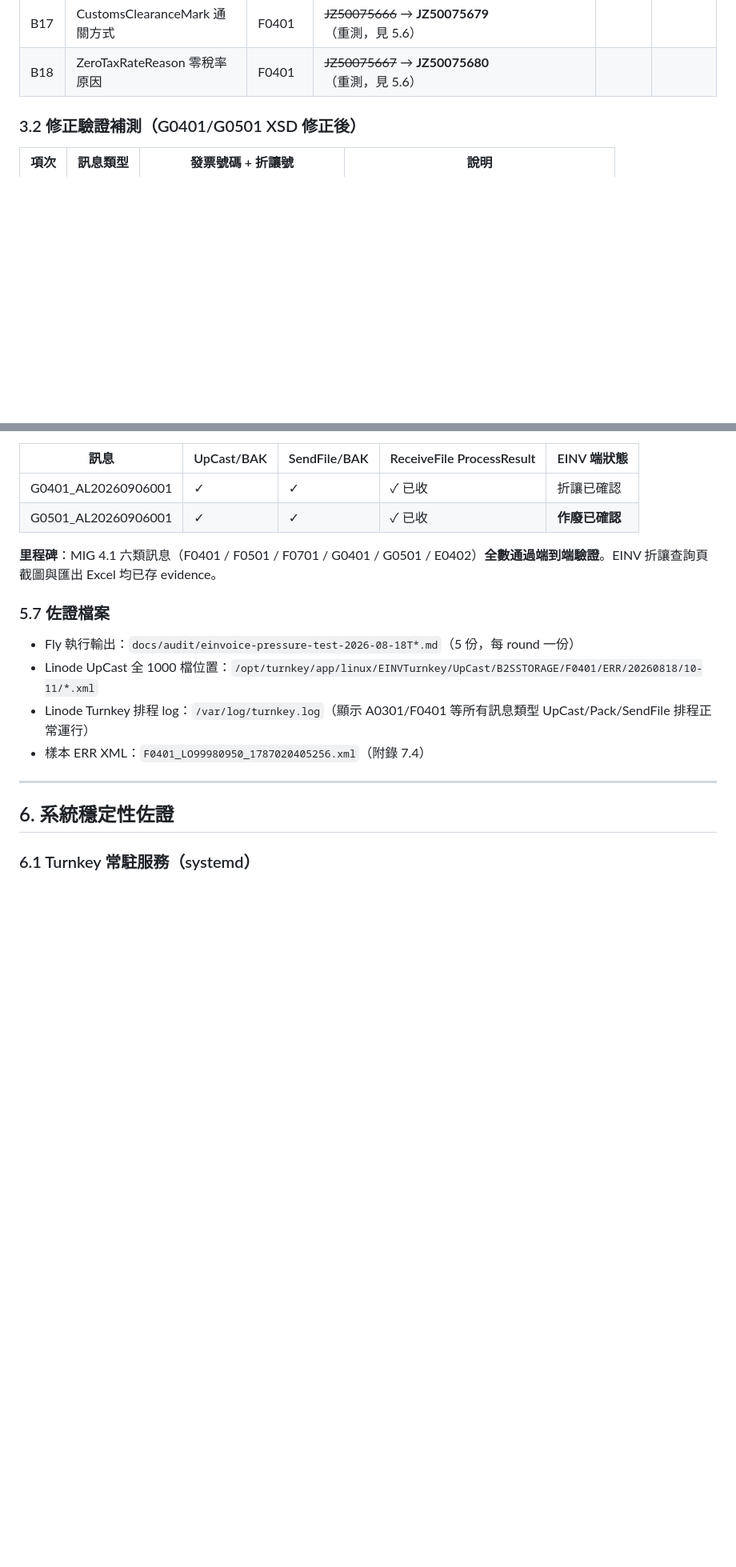
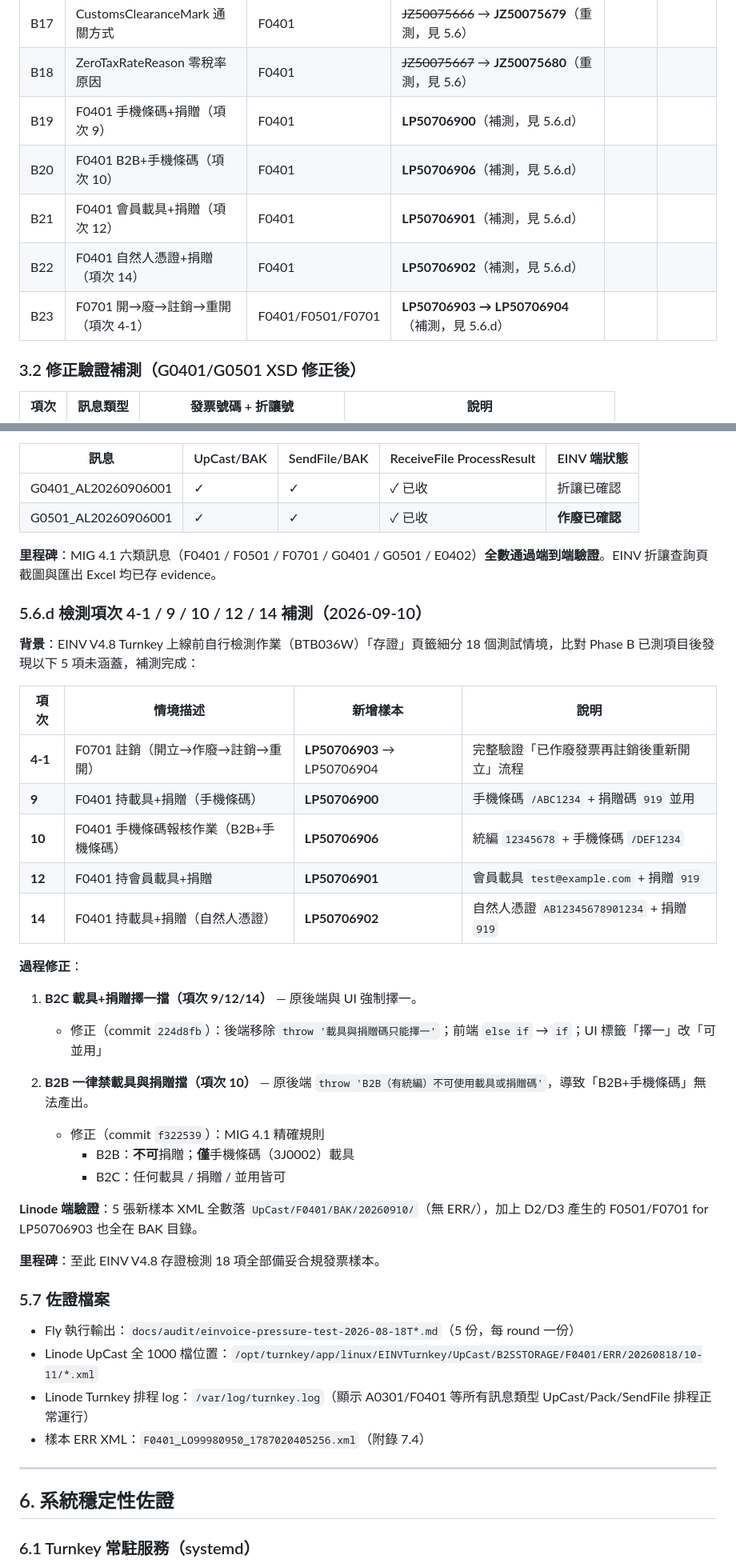
Before and after one commit to hsuentung-sketch/tu33, a Markdown page: docs/einvoice-cert-report/README.md, 2 parts joined by grey strips. Shown at 80% size. Rendered like a GitHub page; blank space fills up the shorter version.

Commit message:
docs(einvoice): 加 5.6.d 補測 5 項 (項次 4-1/9/10/12/14) + 3.1 表 B19-B23
補測 5 個 EINV 檢測情境:
- 項次 4-1 開→廢→註銷→重開: LP50706903 → LP50706904
- 項次 9 手機條碼+捐贈: LP50706900
- 項次 10 B2B+手機條碼: LP50706906
- 項次 12 會員載具+捐贈: LP50706901
- 項次 14 自然人憑證+捐贈: LP50706902

過程修正 2 個 commit:
- 224d8fb 載具+捐贈可並用 (B2C)
- f322539 B2B+手機條碼可用 (項次 10)

至此 EINV V4.8 存證檢測 18 項全數備妥合規發票樣本

```diff
--- a/docs/einvoice-cert-report/README.md
+++ b/docs/einvoice-cert-report/README.md
@@ -119,6 +119,11 @@
 | B16 | MainRemark 主備註 | F0401 | JZ50075665 | <!-- TODO --> | <!-- TODO --> |
 | B17 | CustomsClearanceMark 通關方式 | F0401 | ~~JZ50075666~~ → **JZ50075679**（重測，見 5.6）| <!-- TODO --> | <!-- TODO --> |
 | B18 | ZeroTaxRateReason 零稅率原因 | F0401 | ~~JZ50075667~~ → **JZ50075680**（重測，見 5.6）| <!-- TODO --> | <!-- TODO --> |
+| B19 | F0401 手機條碼+捐贈（項次 9）| F0401 | **LP50706900**（補測，見 5.6.d）| <!-- TODO --> | <!-- TODO --> |
+| B20 | F0401 B2B+手機條碼（項次 10）| F0401 | **LP50706906**（補測，見 5.6.d）| <!-- TODO --> | <!-- TODO --> |
+| B21 | F0401 會員載具+捐贈（項次 12）| F0401 | **LP50706901**（補測，見 5.6.d）| <!-- TODO --> | <!-- TODO --> |
+| B22 | F0401 自然人憑證+捐贈（項次 14）| F0401 | **LP50706902**（補測，見 5.6.d）| <!-- TODO --> | <!-- TODO --> |
+| B23 | F0701 開→廢→註銷→重開（項次 4-1）| F0401/F0501/F0701 | **LP50706903 → LP50706904**（補測，見 5.6.d）| <!-- TODO --> | <!-- TODO --> |
 
 ### 3.2 修正驗證補測（G0401/G0501 XSD 修正後）
 
@@ -295,6 +300,32 @@ CancelDate, CancelTime, CancelReason, ...' is expected.
 
 **里程碑**：MIG 4.1 六類訊息（F0401 / F0501 / F0701 / G0401 / G0501 / E0402）**全數通過端到端驗證**。EINV 折讓查詢頁截圖與匯出 Excel 均已存 evidence。
 
+### 5.6.d 檢測項次 4-1 / 9 / 10 / 12 / 14 補測（2026-09-10）
+
+**背景**：EINV V4.8 Turnkey 上線前自行檢測作業（BTB036W）「存證」頁籤細分 18 個測試情境，比對 Phase B 已測項目後發現以下 5 項未涵蓋，補測完成：
+
+| 項次 | 情境描述 | 新增樣本 | 說明 |
+|---|---|---|---|
+| **4-1** | F0701 註銷（開立→作廢→註銷→重開）| **LP50706903** → LP50706904 | 完整驗證「已作廢發票再註銷後重新開立」流程 |
+| **9** | F0401 持載具+捐贈（手機條碼）| **LP50706900** | 手機條碼 `/ABC1234` + 捐贈碼 `919` 並用 |
+| **10** | F0401 手機條碼報核作業（B2B+手機條碼）| **LP50706906** | 統編 `12345678` + 手機條碼 `/DEF1234` |
+| **12** | F0401 持會員載具+捐贈 | **LP50706901** | 會員載具 `test@example.com` + 捐贈 `919` |
+| **14** | F0401 持載具+捐贈（自然人憑證）| **LP50706902** | 自然人憑證 `AB12345678901234` + 捐贈 `919` |
+
+**過程修正**：
+
+1. **B2C 載具+捐贈擇一擋（項次 9/12/14）** — 原後端與 UI 強制擇一。
+   - 修正（commit `224d8fb`）：後端移除 `throw '載具與捐贈碼只能擇一'`；前端 `else if` → `if`；UI 標籤「擇一」改「可並用」
+
+2. **B2B 一律禁載具與捐贈擋（項次 10）** — 原後端 `throw 'B2B（有統編）不可使用載具或捐贈碼'`，導致「B2B+手機條碼」無法產出。
+   - 修正（commit `f322539`）：MIG 4.1 精確規則
+     - B2B：**不可**捐贈；**僅**手機條碼（3J0002）載具
+     - B2C：任何載具 / 捐贈 / 並用皆可
+
+**Linode 端驗證**：5 張新樣本 XML 全數落 `UpCast/F0401/BAK/20260910/`（無 ERR/），加上 D2/D3 產生的 F0501/F0701 for LP50706903 也全在 BAK 目錄。
+
+**里程碑**：至此 EINV V4.8 存證檢測 18 項全部備妥合規發票樣本。
+
 ### 5.7 佐證檔案
 
 - Fly 執行輸出：`docs/audit/einvoice-pressure-test-2026-08-18T*.md`（5 份，每 round 一份）
```
